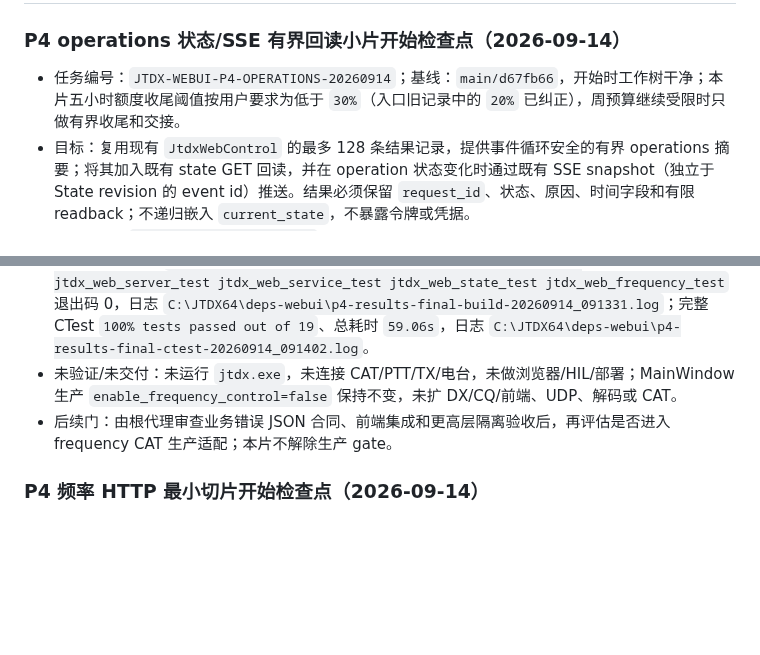
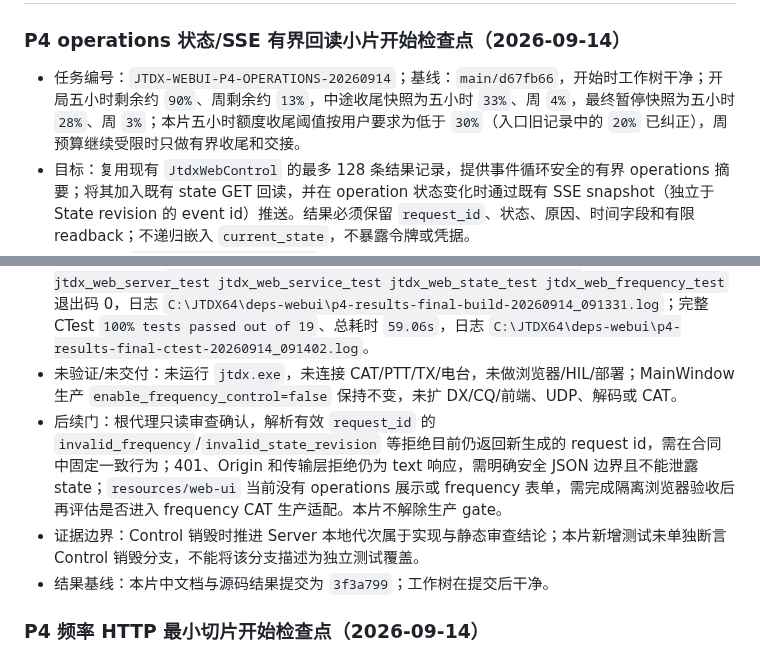
Before and after one commit to iCassius/JTDX_mod, a Markdown page: docs/web-ui/PROGRESS_zh-CN.md, 2 parts joined by grey strips. GitHub-like rendering; blank space fills up the shorter version.

Commit message:
文档：记录 Web operations 后续门与额度快照

```diff
--- a/docs/web-ui/PROGRESS_zh-CN.md
+++ b/docs/web-ui/PROGRESS_zh-CN.md
@@ -2,7 +2,7 @@
 
 ### P4 operations 状态/SSE 有界回读小片开始检查点（2026-09-14）
 
-- 任务编号：`JTDX-WEBUI-P4-OPERATIONS-20260914`；基线：`main/d67fb66`，开始时工作树干净；本片五小时额度收尾阈值按用户要求为低于 `30%`（入口旧记录中的 `20%` 已纠正），周预算继续受限时只做有界收尾和交接。
+- 任务编号：`JTDX-WEBUI-P4-OPERATIONS-20260914`；基线：`main/d67fb66`，开始时工作树干净；开局五小时剩余约 `90%`、周剩余约 `13%`，中途收尾快照为五小时 `33%`、周 `4%`，最终暂停快照为五小时 `28%`、周 `3%`；本片五小时额度收尾阈值按用户要求为低于 `30%`（入口旧记录中的 `20%` 已纠正），周预算继续受限时只做有界收尾和交接。
 - 目标：复用现有 `JtdxWebControl` 的最多 128 条结果记录，提供事件循环安全的有界 operations 摘要；将其加入既有 state GET 回读，并在 operation 状态变化时通过既有 SSE snapshot（独立于 State revision 的 event id）推送。结果必须保留 `request_id`、状态、原因、时间字段和有限 readback；不递归嵌入 `current_state`，不暴露令牌或凭据。
 - 文件计划：`JtdxWebControl.hpp/.cpp` 增加稳定有序结果摘要与 operation revision；`JtdxWebServer.hpp/.cpp` 增加 operations 投影、包含 control generation 的 SSE event id 与 publish 触发；`tests/jtdx_web_server_test.cpp`、`tests/jtdx_web_control_test.cpp` 覆盖 pending/completed/timeout、重复 ID、state GET/SSE、重连和 epoch/停止清理；同步本入口与 P4 frequency 契约。
 - 安全/范围：生产 `enable_frequency_control` 保持 `false`；不扩 DX/CQ/前端，不改 UDP/解码/CAT，不新增线程/进程，不运行 JTDX、CAT、PTT、TX 或 HIL；不重新实现 Control。
@@ -15,7 +15,9 @@
 - 已实现：SSE 继续只发送既有 `snapshot` 事件；event id 使用当前服务 epoch、State revision、operation revision 和 Server 本地 Control 代次的摘要，Control 状态变化即使 State revision 不变也会触发 snapshot。Control 替换/销毁和新 epoch 均能产生新 id；旧 epoch 结果不进入新快照，Last-Event-ID 仍走有界 resync + 全量 snapshot。
 - 验证：定向构建 `jtdx configuration_web_ui_test jtdx_web_control_test jtdx_web_server_test jtdx_web_service_test jtdx_web_state_test jtdx_web_frequency_test` 退出码 0，日志 `C:\JTDX64\deps-webui\p4-results-final-build-20260914_091331.log`；完整 CTest `100% tests passed out of 19`、总耗时 `59.06s`，日志 `C:\JTDX64\deps-webui\p4-results-final-ctest-20260914_091402.log`。
 - 未验证/未交付：未运行 `jtdx.exe`，未连接 CAT/PTT/TX/电台，未做浏览器/HIL/部署；MainWindow 生产 `enable_frequency_control=false` 保持不变，未扩 DX/CQ/前端、UDP、解码或 CAT。
-- 后续门：由根代理审查业务错误 JSON 合同、前端集成和更高层隔离验收后，再评估是否进入 frequency CAT 生产适配；本片不解除生产 gate。
+- 后续门：根代理只读审查确认，解析有效 `request_id` 的 `invalid_frequency`/`invalid_state_revision` 等拒绝目前仍返回新生成的 request id，需在合同中固定一致行为；401、Origin 和传输层拒绝仍为 text 响应，需明确安全 JSON 边界且不能泄露 state；`resources/web-ui` 当前没有 operations 展示或 frequency 表单，需完成隔离浏览器验收后再评估是否进入 frequency CAT 生产适配。本片不解除生产 gate。
+- 证据边界：Control 销毁时推进 Server 本地代次属于实现与静态审查结论；本片新增测试未单独断言 Control 销毁分支，不能将该分支描述为独立测试覆盖。
+- 结果基线：本片中文档与源码结果提交为 `3f3a799`；工作树在提交后干净。
 
 ### P4 频率 HTTP 最小切片开始检查点（2026-09-14）
 
```
Also changed, not shown: WEB_UI_START_HERE_zh-CN.md (+3 -3 lines).
